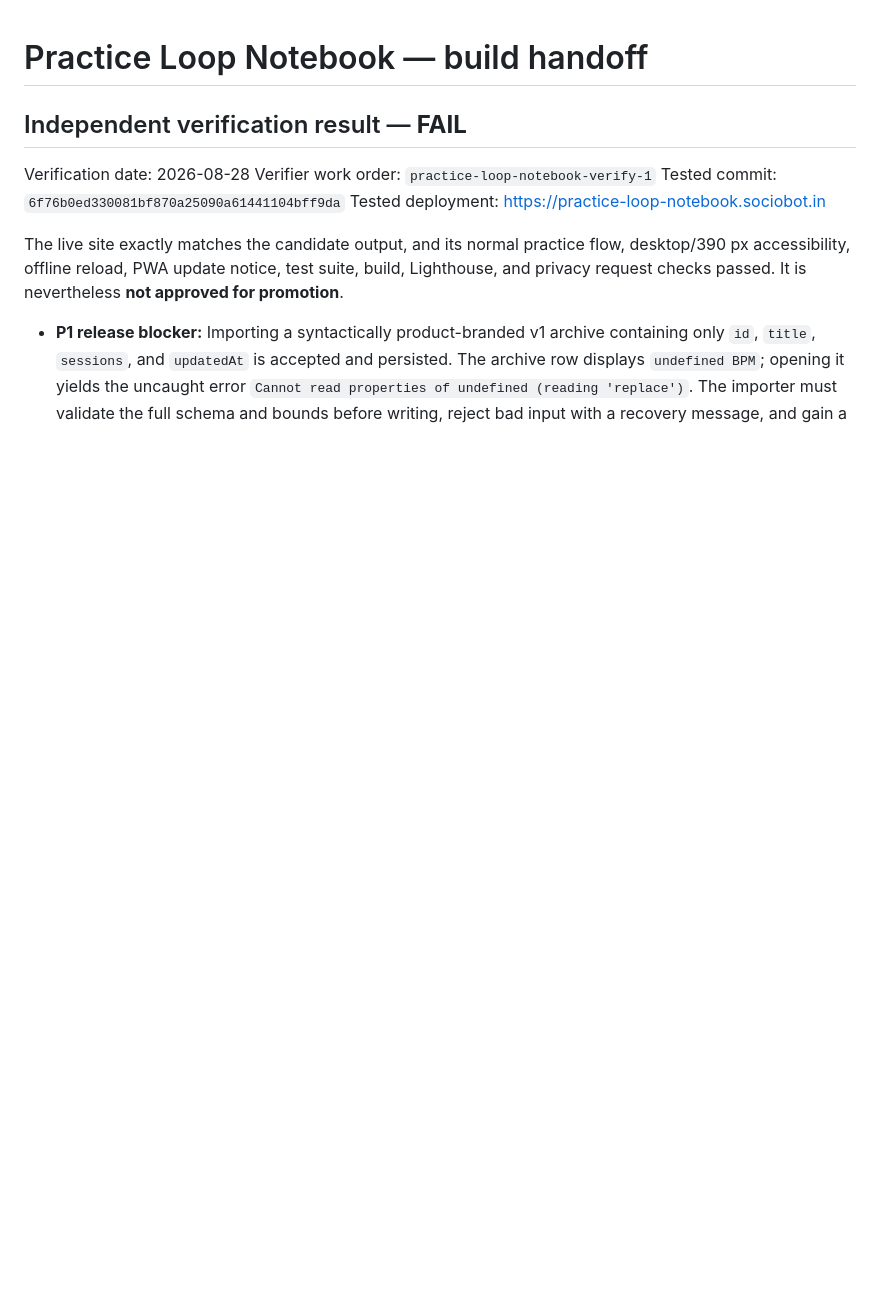
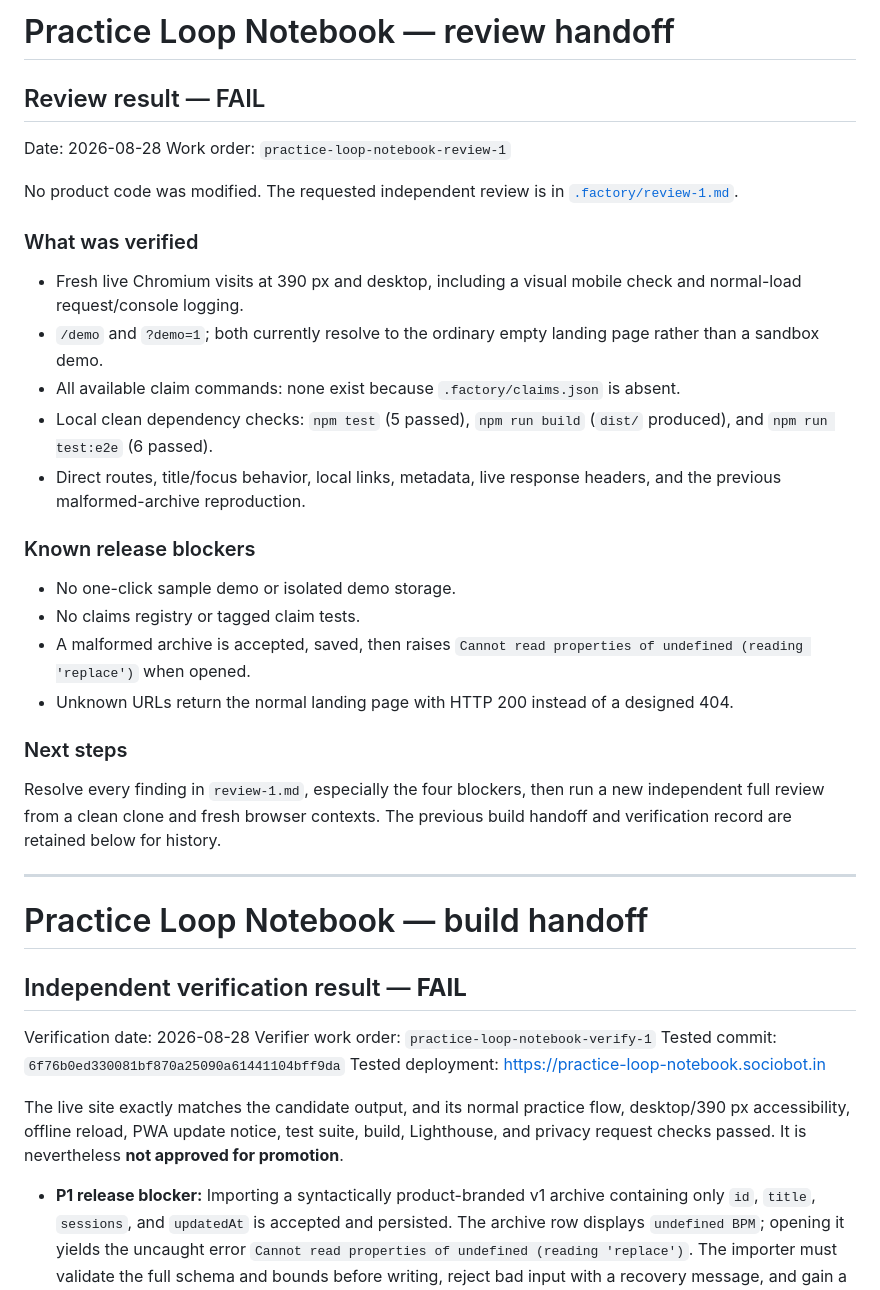
Before and after one commit to B-Divyesh/sf-practice-loop-notebook, a Markdown page: .factory/handoff.md, the part around the change. GitHub-like rendering; blank space fills up the shorter version.

Commit message:
docs: add adversarial first-read review

```diff
--- a/.factory/handoff.md
+++ b/.factory/handoff.md
@@ -1,3 +1,33 @@
+# Practice Loop Notebook — review handoff
+
+## Review result — FAIL
+
+Date: 2026-08-28
+Work order: `practice-loop-notebook-review-1`
+
+No product code was modified. The requested independent review is in [`.factory/review-1.md`](review-1.md).
+
+### What was verified
+
+- Fresh live Chromium visits at 390 px and desktop, including a visual mobile check and normal-load request/console logging.
+- `/demo` and `?demo=1`; both currently resolve to the ordinary empty landing page rather than a sandbox demo.
+- All available claim commands: none exist because `.factory/claims.json` is absent.
+- Local clean dependency checks: `npm test` (5 passed), `npm run build` (`dist/` produced), and `npm run test:e2e` (6 passed).
+- Direct routes, title/focus behavior, local links, metadata, live response headers, and the previous malformed-archive reproduction.
+
+### Known release blockers
+
+- No one-click sample demo or isolated demo storage.
+- No claims registry or tagged claim tests.
+- A malformed archive is accepted, saved, then raises `Cannot read properties of undefined (reading 'replace')` when opened.
+- Unknown URLs return the normal landing page with HTTP 200 instead of a designed 404.
+
+### Next steps
+
+Resolve every finding in `review-1.md`, especially the four blockers, then run a new independent full review from a clean clone and fresh browser contexts. The previous build handoff and verification record are retained below for history.
+
+---
+
 # Practice Loop Notebook — build handoff
 
 ## Independent verification result — **FAIL**
```
Also changed, not shown: .factory/review-1.md (added, +239 -0 lines).
